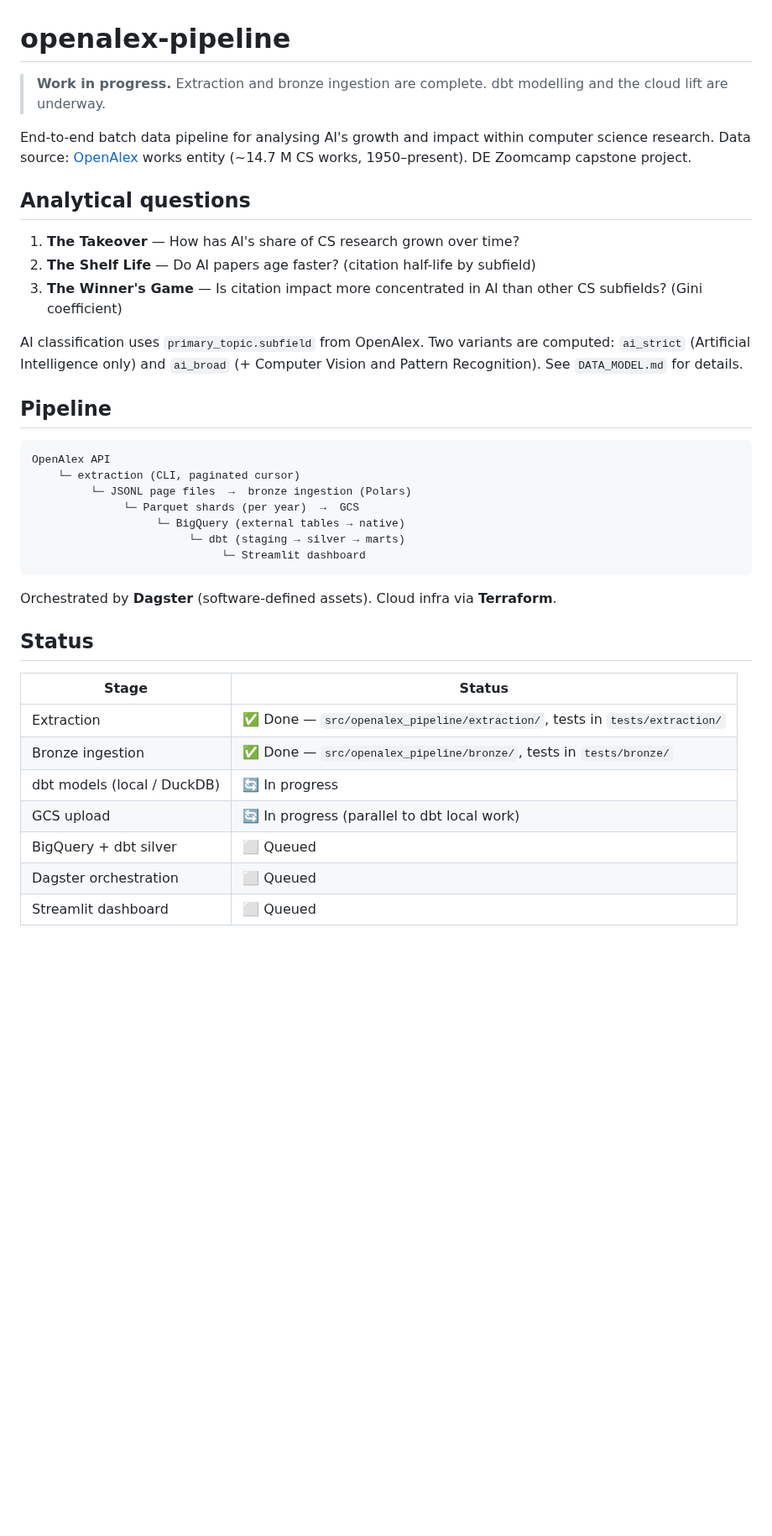
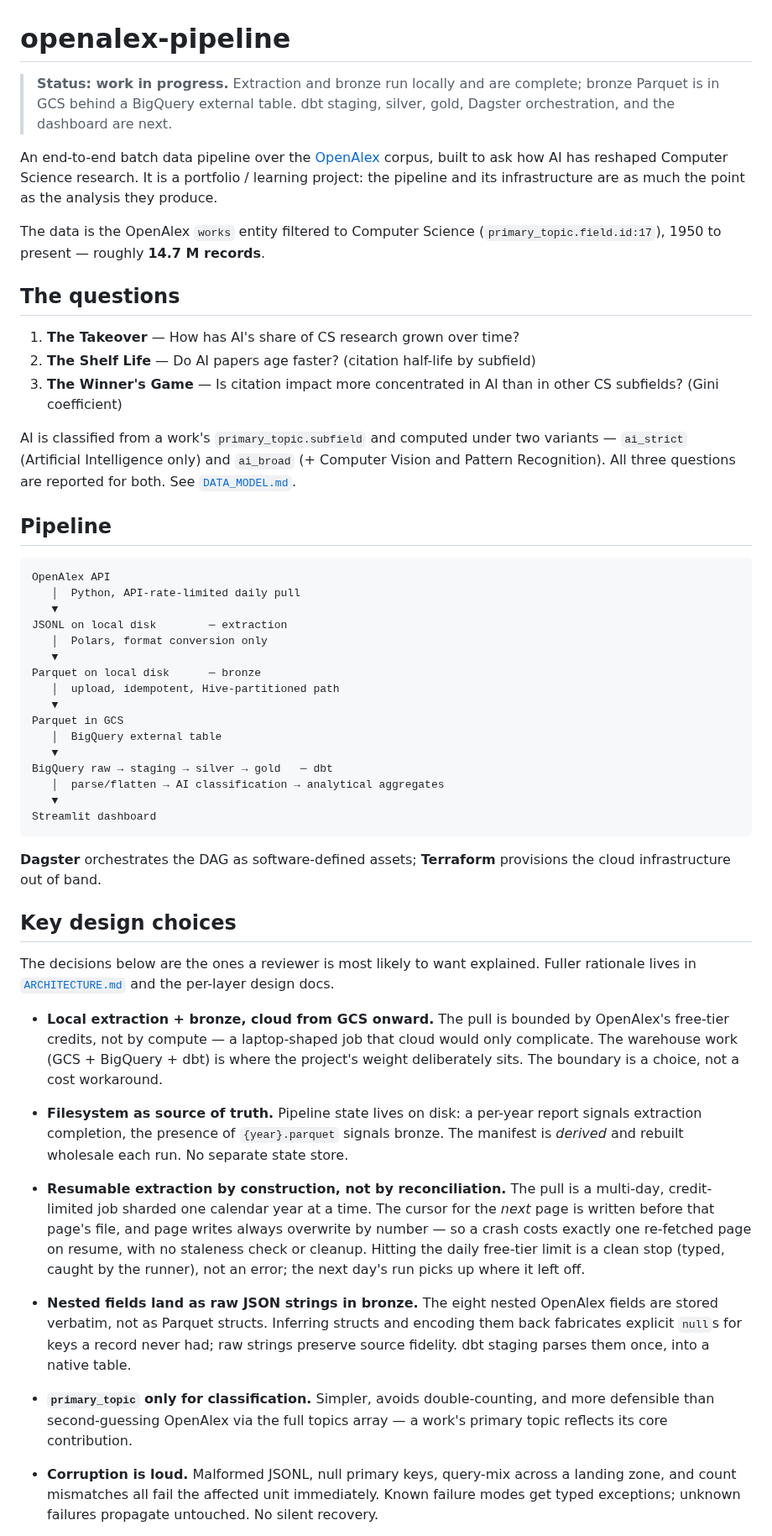
Before and after one commit to ngolombiewski/openalex-pipeline, a Markdown page: README.md, the part around one of its changes. Shown at 84% size. GitHub-like rendering; blank space fills up the shorter version.

````diff
--- a/README.md
+++ b/README.md
@@ -1,39 +1,85 @@
 # openalex-pipeline
 
-> **Work in progress.** Extraction and bronze ingestion are complete. dbt modelling and the cloud lift are underway.
+> **Status: work in progress.** Extraction and bronze run locally and are complete;
+> bronze Parquet is in GCS behind a BigQuery external table. dbt staging, silver,
+> gold, Dagster orchestration, and the dashboard are next.
 
-End-to-end batch data pipeline for analysing AI's growth and impact within computer science research. Data source: [OpenAlex](https://openalex.org/) works entity (~14.7 M CS works, 1950–present). DE Zoomcamp capstone project.
+An end-to-end batch data pipeline over the [OpenAlex](https://openalex.org/) corpus,
+built to ask how AI has reshaped Computer Science research. It is a portfolio /
+learning project: the pipeline and its infrastructure are as much the point as the
+analysis they produce.
 
-## Analytical questions
+The data is the OpenAlex `works` entity filtered to Computer Science
+(`primary_topic.field.id:17`), 1950 to present — roughly **14.7 M records**.
+
+## The questions
 
 1. **The Takeover** — How has AI's share of CS research grown over time?
 2. **The Shelf Life** — Do AI papers age faster? (citation half-life by subfield)
-3. **The Winner's Game** — Is citation impact more concentrated in AI than other CS subfields? (Gini coefficient)
+3. **The Winner's Game** — Is citation impact more concentrated in AI than in other
+   CS subfields? (Gini coefficient)
 
-AI classification uses `primary_topic.subfield` from OpenAlex. Two variants are computed: `ai_strict` (Artificial Intelligence only) and `ai_broad` (+ Computer Vision and Pattern Recognition). See `DATA_MODEL.md` for details.
+AI is classified from a work's `primary_topic.subfield` and computed under two
+variants — `ai_strict` (Artificial Intelligence only) and `ai_broad` (+ Computer
+Vision and Pattern Recognition). All three questions are reported for both. See
+[`DATA_MODEL.md`](DATA_MODEL.md).
 
 ## Pipeline
 
 ```
 OpenAlex API
-    └─ extraction (CLI, paginated cursor)
-         └─ JSONL page files  →  bronze ingestion (Polars)
-              └─ Parquet shards (per year)  →  GCS
-                   └─ BigQuery (external tables → native)
-                        └─ dbt (staging → silver → marts)
-                             └─ Streamlit dashboard
+   │  Python, API-rate-limited daily pull
+   ▼
+JSONL on local disk        ─ extraction
+   │  Polars, format conversion only
+   ▼
+Parquet on local disk      ─ bronze
+   │  upload, idempotent, Hive-partitioned path
+   ▼
+Parquet in GCS
+   │  BigQuery external table
+   ▼
+BigQuery raw → staging → silver → gold   ─ dbt
+   │  parse/flatten → AI classification → analytical aggregates
+   ▼
+Streamlit dashboard
 ```
 
-Orchestrated by **Dagster** (software-defined assets). Cloud infra via **Terraform**.
+**Dagster** orchestrates the DAG as software-defined assets; **Terraform** provisions
+the cloud infrastructure out of band.
 
-## Status
+## Key design choices
 
-| Stage | Status |
-|---|---|
-| Extraction | ✅ Done — `src/openalex_pipeline/extraction/`, tests in `tests/extraction/` |
-| Bronze ingestion | ✅ Done — `src/openalex_pipeline/bronze/`, tests in `tests/bronze/` |
-| dbt models (local / DuckDB) | 🔄 In progress |
-| GCS upload | 🔄 In progress (parallel to dbt local work) |
-| BigQuery + dbt silver | ⬜ Queued |
-| Dagster orchestration | ⬜ Queued |
-| Streamlit dashboard | ⬜ Queued |
+The decisions below are the ones a reviewer is most likely to want explained. Fuller
+rationale lives in [`ARCHITECTURE.md`](ARCHITECTURE.md) and the per-layer design docs.
+
+- **Local extraction + bronze, cloud from GCS onward.** The pull is bounded by
+  OpenAlex's free-tier credits, not by compute — a laptop-shaped job that cloud would
+  only complicate. The warehouse work (GCS + BigQuery + dbt) is where the project's
+  weight deliberately sits. The boundary is a choice, not a cost workaround.
+
+- **Filesystem as source of truth.** Pipeline state lives on disk: a per-year report
+  signals extraction completion, the presence of `{year}.parquet` signals bronze. The
+  manifest is *derived* and rebuilt wholesale each run. No separate state store.
+
+- **Resumable extraction by construction, not by reconciliation.** The pull is a
+  multi-day, credit-limited job sharded one calendar year at a time. The cursor for
+  the *next* page is written before that page's file, and page writes always overwrite
+  by number — so a crash costs exactly one re-fetched page on resume, with no staleness
+  check or cleanup. Hitting the daily free-tier limit is a clean stop (typed, caught by
+  the runner), not an error; the next day's run picks up where it left off.
+
+- **Nested fields land as raw JSON strings in bronze.** The eight nested OpenAlex
+  fields are stored verbatim, not as Parquet structs. Inferring structs and encoding
+  them back fabricates explicit `null`s for keys a record never had; raw strings
+  preserve source fidelity. dbt staging parses them once, into a native table.
+
+- **`primary_topic` only for classification.** Simpler, avoids double-counting, and
+  more defensible than second-guessing OpenAlex via the full topics array — a work's
+  primary topic reflects its core contribution.
+
+- **Corruption is loud.** Malformed JSONL, null primary keys, query-mix across a
+  landing zone, and count mismatches all fail the affected unit immediately. Known
+  failure modes get typed exceptions; unknown failures propagate untouched. No silent
+  recovery.
+
````
Also changed, not shown: other parts of README.md (+32 -38 lines).
